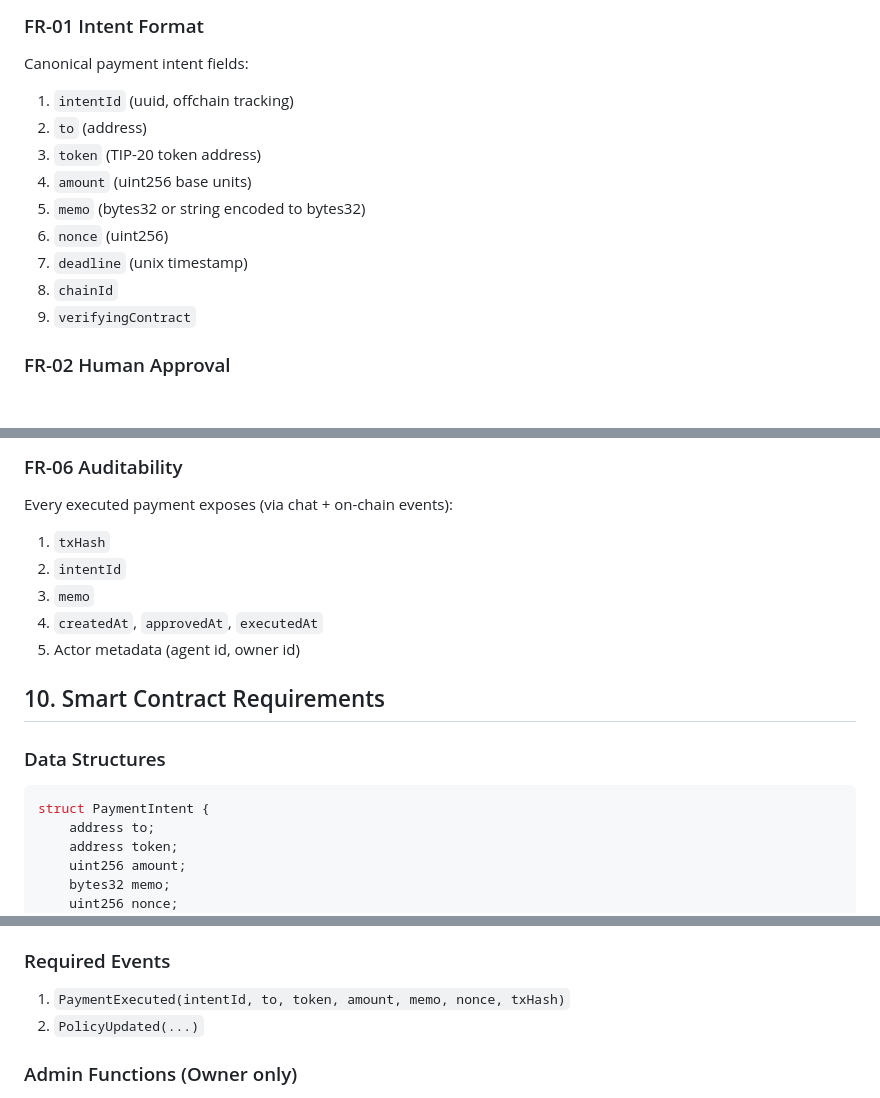
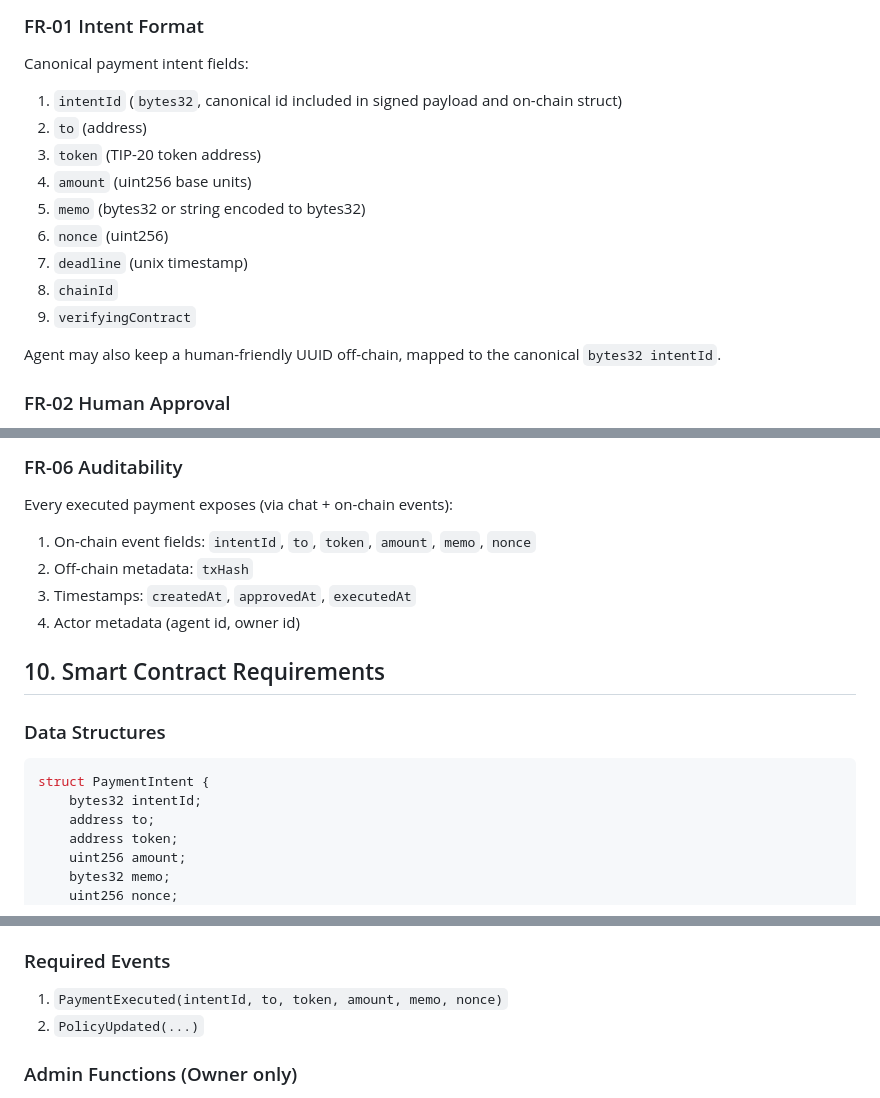
Before and after one commit to AmitayBohadana/Tempo-PayGents, a Markdown page: docs/human-verified-agent-wallet-mvp-functional-spec.md, 3 parts joined by grey strips. GitHub-like rendering; blank space fills up the shorter version.

Commit message:
Bind intentId onchain and remove txHash from contract event spec

````diff
--- a/docs/human-verified-agent-wallet-mvp-functional-spec.md
+++ b/docs/human-verified-agent-wallet-mvp-functional-spec.md
@@ -131,7 +131,7 @@ Agent confirms execution to user in chat (tx hash + explorer link)
 
 Canonical payment intent fields:
 
-1. `intentId` (uuid, offchain tracking)
+1. `intentId` (`bytes32`, canonical id included in signed payload and on-chain struct)
 2. `to` (address)
 3. `token` (TIP-20 token address)
 4. `amount` (uint256 base units)
@@ -140,6 +140,8 @@ Canonical payment intent fields:
 7. `deadline` (unix timestamp)
 8. `chainId`
 9. `verifyingContract`
+
+Agent may also keep a human-friendly UUID off-chain, mapped to the canonical `bytes32 intentId`.
 
 ### FR-02 Human Approval
 
@@ -187,11 +189,10 @@ Agent maintains intent status in local state:
 
 Every executed payment exposes (via chat + on-chain events):
 
-1. `txHash`
-2. `intentId`
-3. `memo`
-4. `createdAt`, `approvedAt`, `executedAt`
-5. Actor metadata (agent id, owner id)
+1. On-chain event fields: `intentId`, `to`, `token`, `amount`, `memo`, `nonce`
+2. Off-chain metadata: `txHash`
+3. Timestamps: `createdAt`, `approvedAt`, `executedAt`
+4. Actor metadata (agent id, owner id)
 
 ## 10. Smart Contract Requirements
 
@@ -199,6 +200,7 @@ Every executed payment exposes (via chat + on-chain events):
 
 ```solidity
 struct PaymentIntent {
+    bytes32 intentId;
     address to;
     address token;
     uint256 amount;
@@ -216,7 +218,7 @@ struct PaymentIntent {
 
 ### Required Events
 
-1. `PaymentExecuted(intentId, to, token, amount, memo, nonce, txHash)`
+1. `PaymentExecuted(intentId, to, token, amount, memo, nonce)`
 2. `PolicyUpdated(...)`
 
 ### Admin Functions (Owner only)
````
